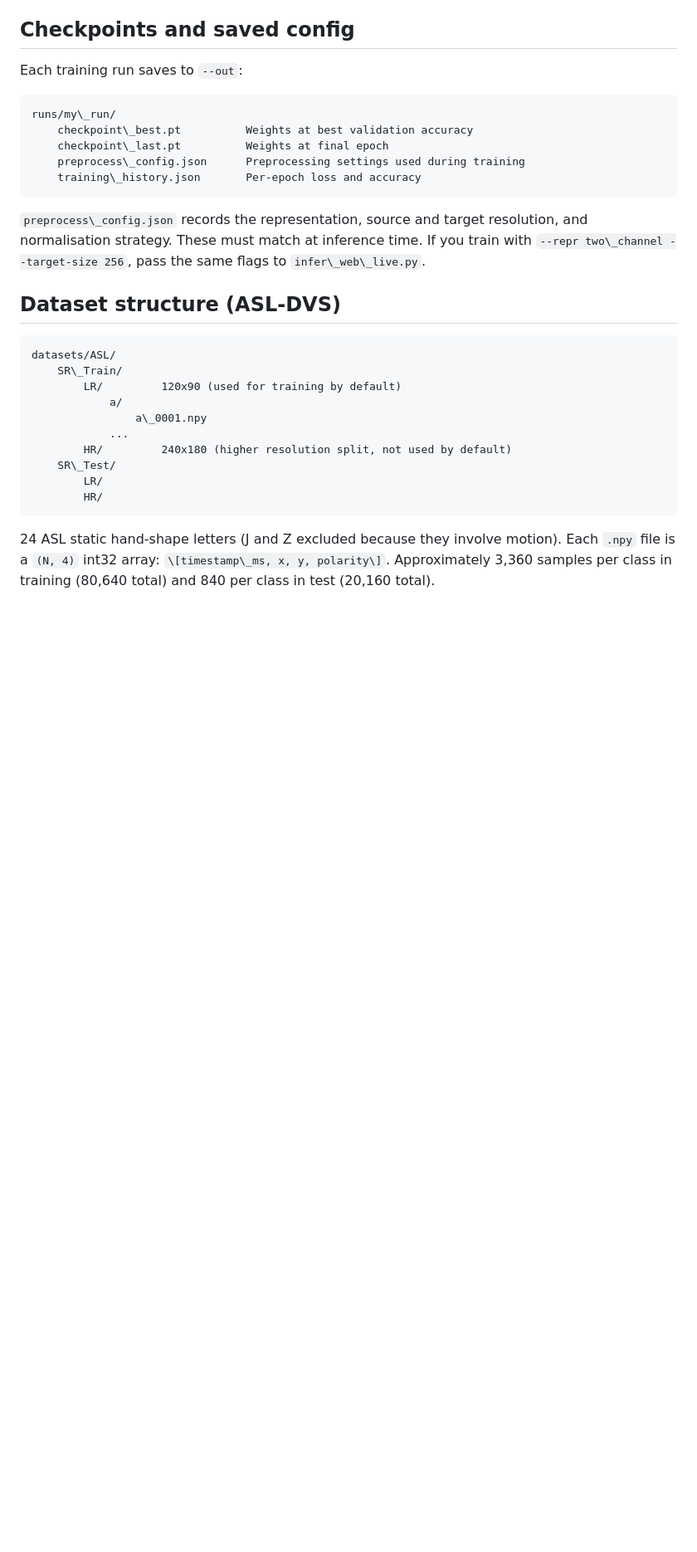
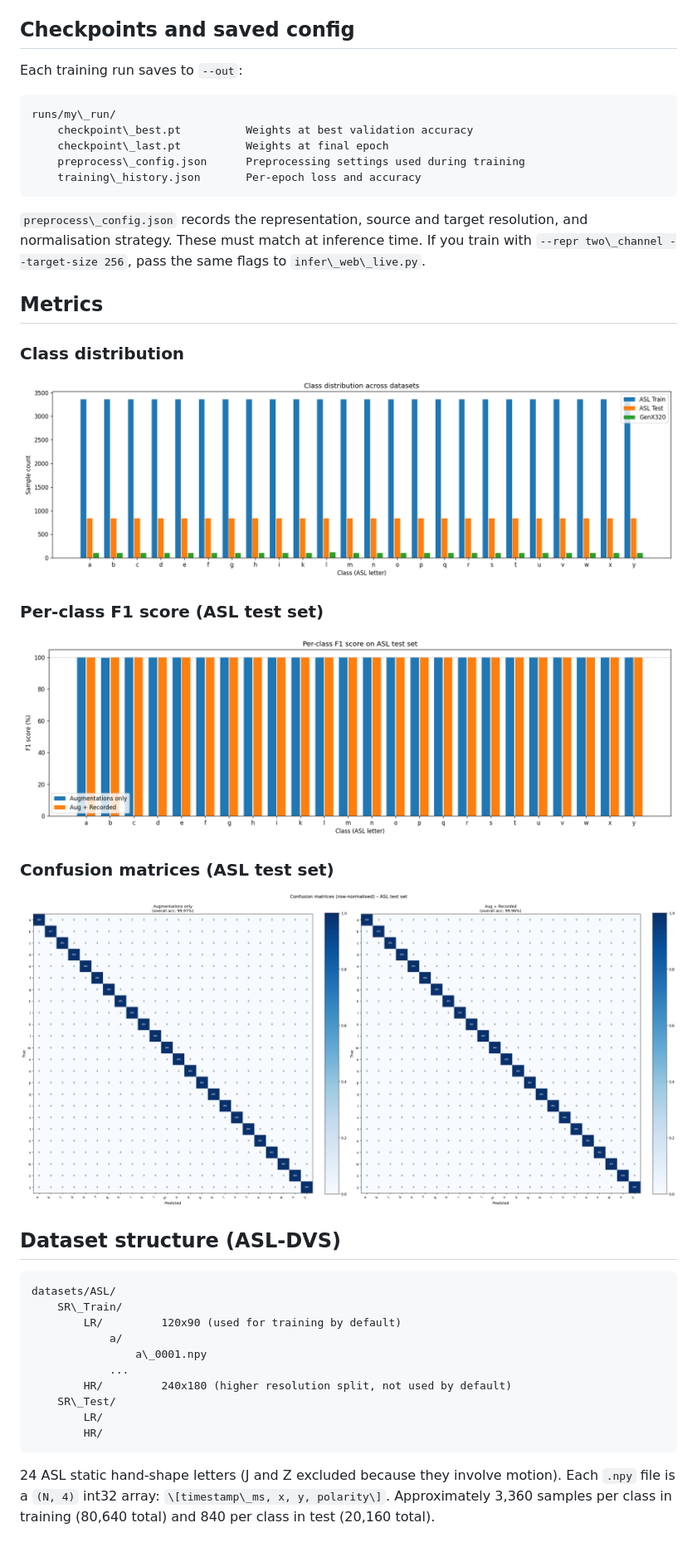
Before and after one commit to Bobfritguy/machine_vision_project, a Markdown page: README.md, the part around the change. Shown: that part at 83% size. GitHub-like rendering; pictures changed too: metrics_output/class_counts.png (added), metrics_output/confusion_matrices.png (added), metrics_output/per_class_f1.png (added); blank space fills up the shorter version.

Commit message:
Added in the metrics

````diff
--- a/README.md
+++ b/README.md
@@ -289,6 +289,21 @@ runs/my\_run/
 `preprocess\_config.json` records the representation, source and target resolution, and normalisation strategy. These must match at inference time. If you train with `--repr two\_channel --target-size 256`, pass the same flags to `infer\_web\_live.py`.
 
 
+## Metrics
+
+### Class distribution
+
+![Class counts](metrics_output/class_counts.png)
+
+### Per-class F1 score (ASL test set)
+
+![Per-class F1](metrics_output/per_class_f1.png)
+
+### Confusion matrices (ASL test set)
+
+![Confusion matrices](metrics_output/confusion_matrices.png)
+
+
 ## Dataset structure (ASL-DVS)
 
 ```
````
Also changed, not shown: 1 other file.
